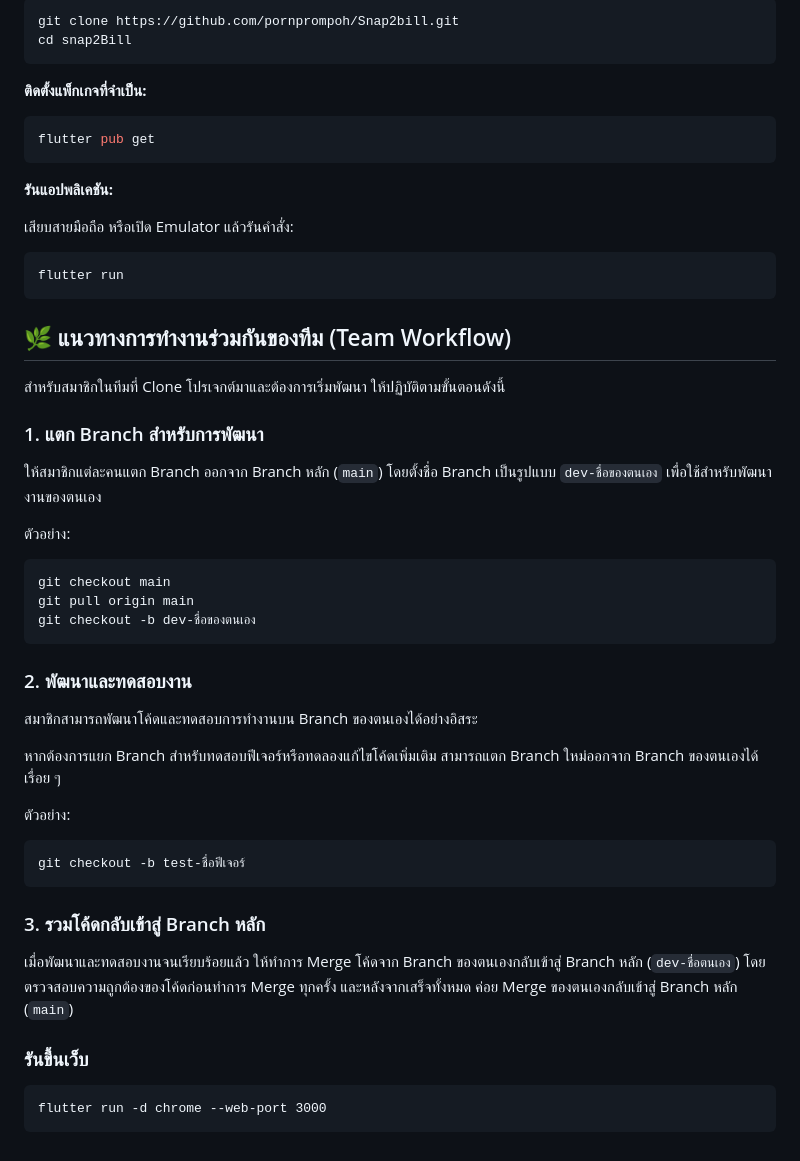
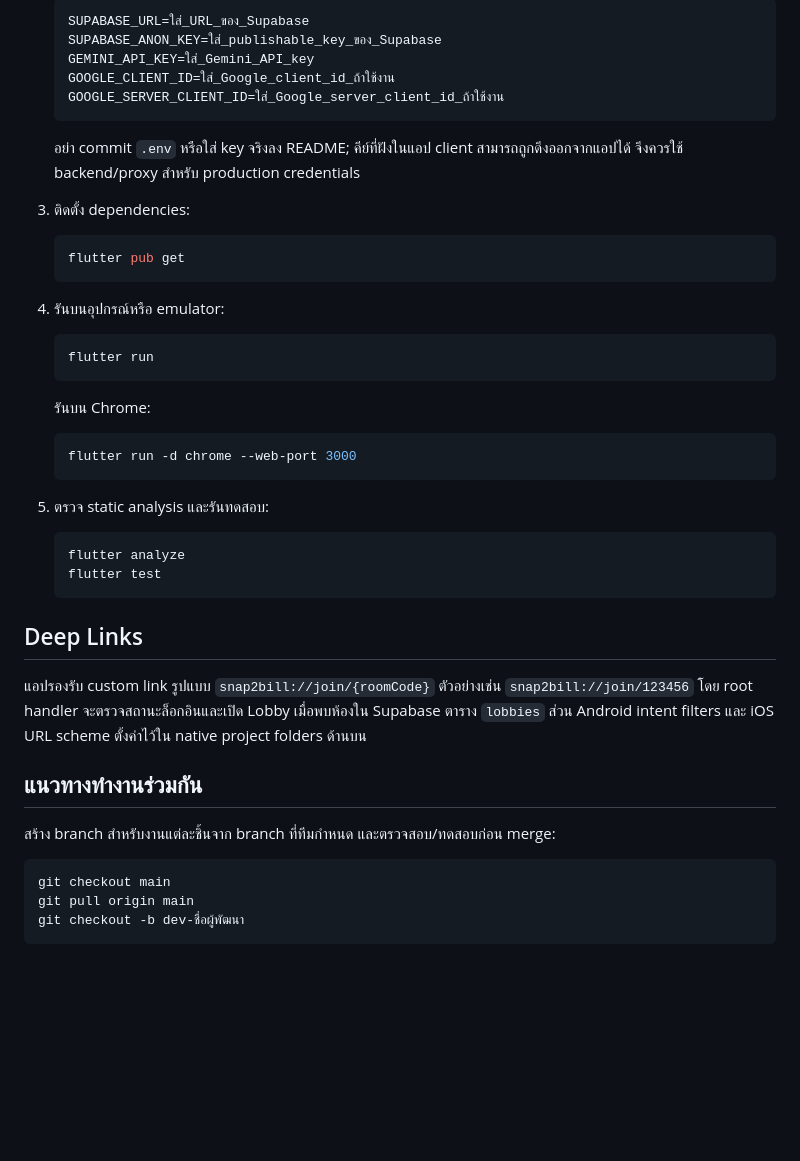
Before and after one commit to pornprompoh/Snap2bill, a Markdown page: README.md, the part around one of its changes. GitHub-like rendering; blank space fills up the shorter version.

Commit message:
docs: Update README.md to enhance project description and feature list

````diff
--- a/README.md
+++ b/README.md
@@ -49,58 +89,49 @@ snap2bill/
 
-```bash
-git clone https://github.com/pornprompoh/Snap2bill.git
-cd snap2Bill
-```
+   ```dotenv
+   SUPABASE_URL=ใส่_URL_ของ_Supabase
+   SUPABASE_ANON_KEY=ใส่_publishable_key_ของ_Supabase
+   GEMINI_API_KEY=ใส่_Gemini_API_key
+   GOOGLE_CLIENT_ID=ใส่_Google_client_id_ถ้าใช้งาน
+   GOOGLE_SERVER_CLIENT_ID=ใส่_Google_server_client_id_ถ้าใช้งาน
+   ```
 
-**ติดตั้งแพ็กเกจที่จำเป็น:**
+   อย่า commit `.env` หรือใส่ key จริงลง README; คีย์ที่ฝังในแอป client สามารถถูกดึงออกจากแอปได้ จึงควรใช้ backend/proxy สำหรับ production credentials
 
-```bash
-flutter pub get
-```
+3. ติดตั้ง dependencies:
 
+   ```bash
+   flutter pub get
+   ```
 
-**รันแอปพลิเคชัน:**
+4. รันบนอุปกรณ์หรือ emulator:
 
-เสียบสายมือถือ หรือเปิด Emulator แล้วรันคำสั่ง:
+   ```bash
+   flutter run
+   ```
 
-```bash
-flutter run
-```
+   รันบน Chrome:
 
-## 🌿 แนวทางการทำงานร่วมกันของทีม (Team Workflow)
+   ```bash
+   flutter run -d chrome --web-port 3000
+   ```
 
-สำหรับสมาชิกในทีมที่ Clone โปรเจกต์มาและต้องการเริ่มพัฒนา ให้ปฏิบัติตามขั้นตอนดังนี้
+5. ตรวจ static analysis และรันทดสอบ:
 
-### 1. แตก Branch สำหรับการพัฒนา
+   ```bash
+   flutter analyze
+   flutter test
+   ```
 
-ให้สมาชิกแต่ละคนแตก Branch ออกจาก Branch หลัก (`main`) โดยตั้งชื่อ Branch เป็นรูปแบบ `dev-ชื่อของตนเอง` เพื่อใช้สำหรับพัฒนางานของตนเอง
+## Deep Links
 
-ตัวอย่าง:
+แอปรองรับ custom link รูปแบบ `snap2bill://join/{roomCode}` ตัวอย่างเช่น `snap2bill://join/123456` โดย root handler จะตรวจสถานะล็อกอินและเปิด Lobby เมื่อพบห้องใน Supabase ตาราง `lobbies` ส่วน Android intent filters และ iOS URL scheme ตั้งค่าไว้ใน native project folders ด้านบน
+
+## แนวทางทำงานร่วมกัน
+
+สร้าง branch สำหรับงานแต่ละชิ้นจาก branch ที่ทีมกำหนด และตรวจสอบ/ทดสอบก่อน merge:
 
 ```bash
 git checkout main
 git pull origin main
-git checkout -b dev-ชื่อของตนเอง
+git checkout -b dev-ชื่อผู้พัฒนา
 ```
-
-### 2. พัฒนาและทดสอบงาน
-
-สมาชิกสามารถพัฒนาโค้ดและทดสอบการทำงานบน Branch ของตนเองได้อย่างอิสระ
-
-หากต้องการแยก Branch สำหรับทดสอบฟีเจอร์หรือทดลองแก้ไขโค้ดเพิ่มเติม สามารถแตก Branch ใหม่ออกจาก Branch ของตนเองได้เรื่อย ๆ
-
-ตัวอย่าง:
-
-```bash
-git checkout -b test-ชื่อฟีเจอร์
-```
-
-### 3. รวมโค้ดกลับเข้าสู่ Branch หลัก
-
-เมื่อพัฒนาและทดสอบงานจนเรียบร้อยแล้ว ให้ทำการ Merge โค้ดจาก Branch ของตนเองกลับเข้าสู่ Branch หลัก (`dev-ชื่อตนเอง`) โดยตรวจสอบความถูกต้องของโค้ดก่อนทำการ Merge ทุกครั้ง และหลังจากเสร็จทั้งหมด ค่อย Merge ของตนเองกลับเข้าสู่ Branch หลัก (`main`)
-
-
-### รันขึ้นเว็บ
-```
-flutter run -d chrome --web-port 3000
-```
````
Also changed, not shown: other parts of README.md (+74 -34 lines).
